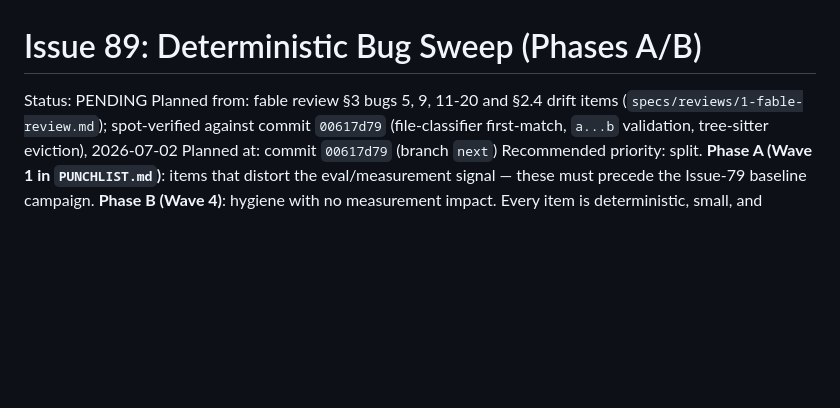
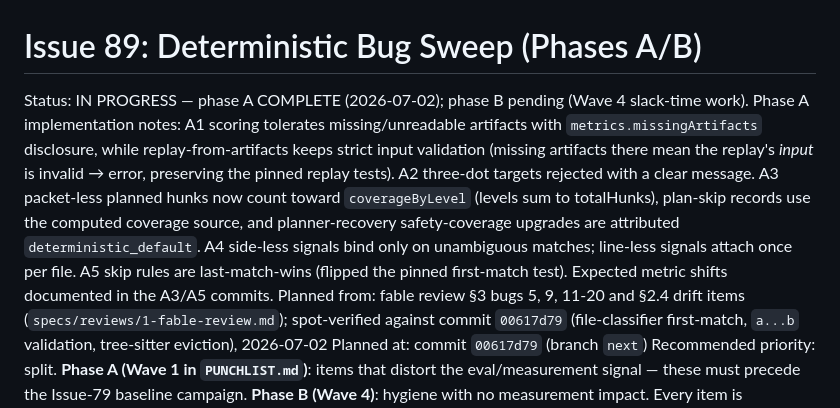
Before and after one commit to 0xPolygon/codegenie, a Markdown page: specs/plans/89-issue-89-deterministic-bug-sweep.md, the part around the change. Drawn GitHub-style; blank space fills up the shorter version.

```diff
--- a/specs/plans/89-issue-89-deterministic-bug-sweep.md
+++ b/specs/plans/89-issue-89-deterministic-bug-sweep.md
@@ -1,6 +1,7 @@
 # Issue 89: Deterministic Bug Sweep (Phases A/B)
 
-Status: PENDING
+Status: IN PROGRESS — phase A COMPLETE (2026-07-02); phase B pending (Wave 4 slack-time work).
+Phase A implementation notes: A1 scoring tolerates missing/unreadable artifacts with `metrics.missingArtifacts` disclosure, while replay-from-artifacts keeps strict input validation (missing artifacts there mean the replay's *input* is invalid → error, preserving the pinned replay tests). A2 three-dot targets rejected with a clear message. A3 packet-less planned hunks now count toward `coverageByLevel` (levels sum to totalHunks), plan-skip records use the computed coverage source, and planner-recovery safety-coverage upgrades are attributed `deterministic_default`. A4 side-less signals bind only on unambiguous matches; line-less signals attach once per file. A5 skip rules are last-match-wins (flipped the pinned first-match test). Expected metric shifts documented in the A3/A5 commits.
 Planned from: fable review §3 bugs 5, 9, 11-20 and §2.4 drift items (`specs/reviews/1-fable-review.md`); spot-verified against commit `00617d79` (file-classifier first-match, `a...b` validation, tree-sitter eviction), 2026-07-02
 Planned at: commit `00617d79` (branch `next`)
 Recommended priority: split. **Phase A (Wave 1 in `PUNCHLIST.md`)**: items that distort the eval/measurement signal — these must precede the Issue-79 baseline campaign. **Phase B (Wave 4)**: hygiene with no measurement impact. Every item is deterministic, small, and independently landable; each gets its own commit + test so a regression bisects to one item.
```
Also changed, not shown: specs/plans/PUNCHLIST.md (+1 -1 lines), specs/plans/README.md (+1 -1 lines).
